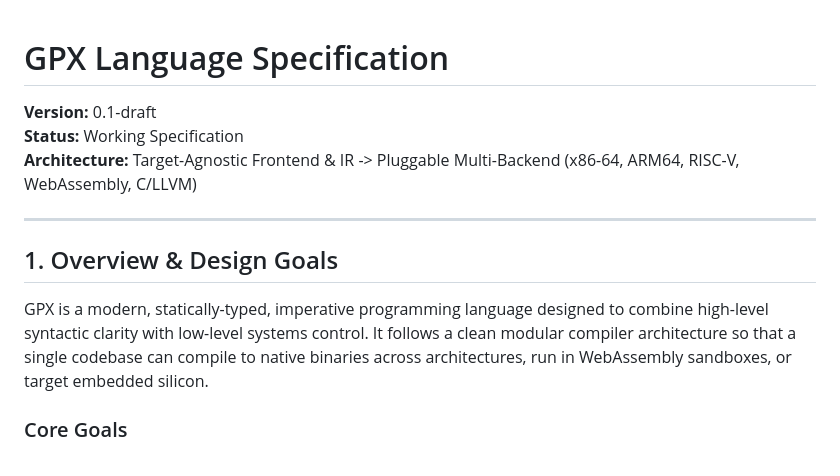
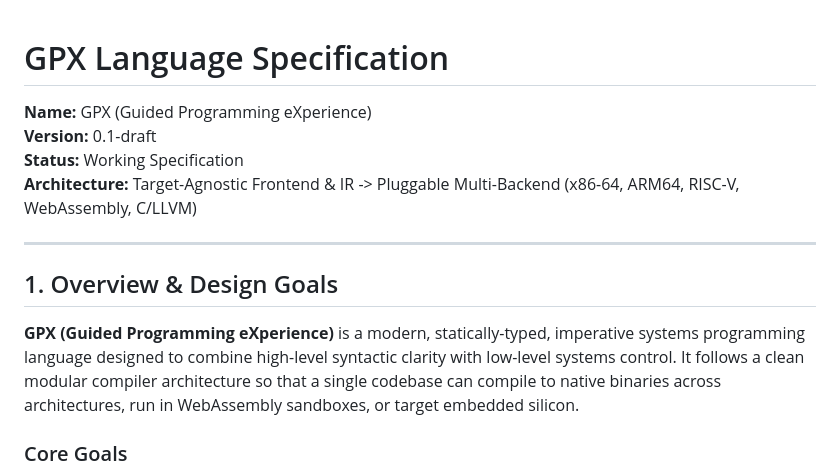
Before and after one commit to nishit0072e/gpx-lang, a Markdown page: docs/language-spec.md, the part around the change. Rendered like a GitHub page.

```diff
--- a/docs/language-spec.md
+++ b/docs/language-spec.md
@@ -1,4 +1,5 @@
 # GPX Language Specification
+**Name:** GPX (Guided Programming eXperience)
 **Version:** 0.1-draft
 **Status:** Working Specification
 **Architecture:** Target-Agnostic Frontend & IR -> Pluggable Multi-Backend (x86-64, ARM64, RISC-V, WebAssembly, C/LLVM)
@@ -7,7 +8,7 @@
 
 ## 1. Overview & Design Goals
 
-GPX is a modern, statically-typed, imperative programming language designed to combine high-level syntactic clarity with low-level systems control. It follows a clean modular compiler architecture so that a single codebase can compile to native binaries across architectures, run in WebAssembly sandboxes, or target embedded silicon.
+**GPX (Guided Programming eXperience)** is a modern, statically-typed, imperative systems programming language designed to combine high-level syntactic clarity with low-level systems control. It follows a clean modular compiler architecture so that a single codebase can compile to native binaries across architectures, run in WebAssembly sandboxes, or target embedded silicon.
 
 ### Core Goals
 - **Minimalist & Expressive:** Elegant syntax with zero grammatical ambiguities, friendly to humans and tooling.
```
Also changed, not shown: README.md (+13 -3 lines).
